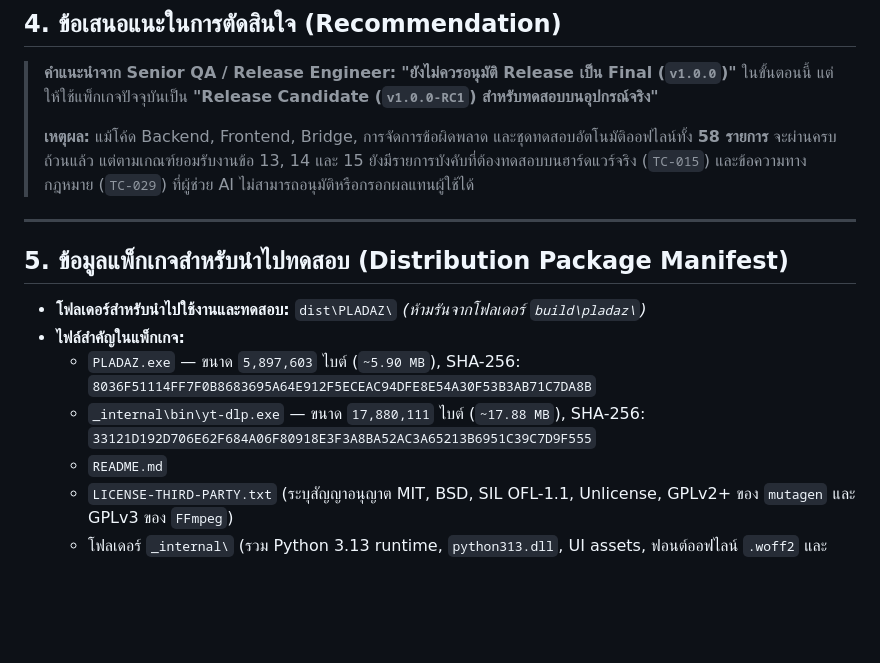
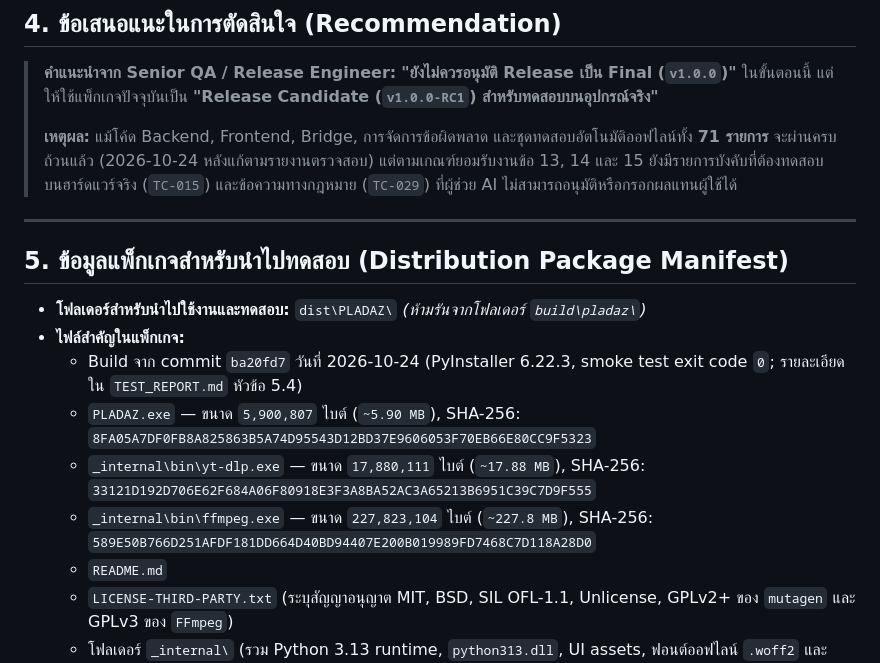
Before and after one commit to synthesixer/PLADAZ-AAC-Music-Downloader, a Markdown page: Doc/RELEASE_READINESS_REPORT.md, the part around the change. Drawn GitHub-style; blank space fills up the shorter version.

```diff
--- a/Doc/RELEASE_READINESS_REPORT.md
+++ b/Doc/RELEASE_READINESS_REPORT.md
@@ -59,7 +59,7 @@
 > **คำแนะนำจาก Senior QA / Release Engineer:**
 > **"ยังไม่ควรอนุมัติ Release เป็น Final (`v1.0.0`)"** ในขั้นตอนนี้ แต่ให้ใช้แพ็กเกจปัจจุบันเป็น **"Release Candidate (`v1.0.0-RC1`) สำหรับทดสอบบนอุปกรณ์จริง"**
 >
-> **เหตุผล:** แม้โค้ด Backend, Frontend, Bridge, การจัดการข้อผิดพลาด และชุดทดสอบอัตโนมัติออฟไลน์ทั้ง **58 รายการ** จะผ่านครบถ้วนแล้ว แต่ตามเกณฑ์ยอมรับงานข้อ 13, 14 และ 15 ยังมีรายการบังคับที่ต้องทดสอบบนฮาร์ดแวร์จริง (`TC-015`) และข้อความทางกฎหมาย (`TC-029`) ที่ผู้ช่วย AI ไม่สามารถอนุมัติหรือกรอกผลแทนผู้ใช้ได้
+> **เหตุผล:** แม้โค้ด Backend, Frontend, Bridge, การจัดการข้อผิดพลาด และชุดทดสอบอัตโนมัติออฟไลน์ทั้ง **71 รายการ** จะผ่านครบถ้วนแล้ว (2026-10-24 หลังแก้ตามรายงานตรวจสอบ) แต่ตามเกณฑ์ยอมรับงานข้อ 13, 14 และ 15 ยังมีรายการบังคับที่ต้องทดสอบบนฮาร์ดแวร์จริง (`TC-015`) และข้อความทางกฎหมาย (`TC-029`) ที่ผู้ช่วย AI ไม่สามารถอนุมัติหรือกรอกผลแทนผู้ใช้ได้
 
 ---
 
@@ -67,8 +67,10 @@
 
 - **โฟลเดอร์สำหรับนำไปใช้งานและทดสอบ:** `dist\PLADAZ\` *(ห้ามรันจากโฟลเดอร์ `build\pladaz\`)*
 - **ไฟล์สำคัญในแพ็กเกจ:**
-  - `PLADAZ.exe` — ขนาด `5,897,603` ไบต์ (`~5.90 MB`), SHA-256: `8036F51114FF7F0B8683695A64E912F5ECEAC94DFE8E54A30F53B3AB71C7DA8B`
+  - Build จาก commit `ba20fd7` วันที่ 2026-10-24 (PyInstaller 6.22.3, smoke test exit code `0`; รายละเอียดใน `TEST_REPORT.md` หัวข้อ 5.4)
+  - `PLADAZ.exe` — ขนาด `5,900,807` ไบต์ (`~5.90 MB`), SHA-256: `8FA05A7DF0FB8A825863B5A74D95543D12BD37E9606053F70EB66E80CC9F5323`
   - `_internal\bin\yt-dlp.exe` — ขนาด `17,880,111` ไบต์ (`~17.88 MB`), SHA-256: `33121D192D706E62F684A06F80918E3F3A8BA52AC3A65213B6951C39C7D9F555`
+  - `_internal\bin\ffmpeg.exe` — ขนาด `227,823,104` ไบต์ (`~227.8 MB`), SHA-256: `589E50B766D251AFDF181DD664D40BD94407E200B019989FD7468C7D118A28D0`
   - `README.md`
   - `LICENSE-THIRD-PARTY.txt` (ระบุสัญญาอนุญาต MIT, BSD, SIL OFL-1.1, Unlicense, GPLv2+ ของ `mutagen` และ GPLv3 ของ `FFmpeg`)
   - โฟลเดอร์ `_internal\` (รวม Python 3.13 runtime, `python313.dll`, UI assets, ฟอนต์ออฟไลน์ `.woff2` และ `bin\ffmpeg.exe`)
```
Also changed, not shown: Doc/PROJECT_PROGRESS.md (+1 -1 lines), Doc/TEST_REPORT.md (+10 -4 lines).
